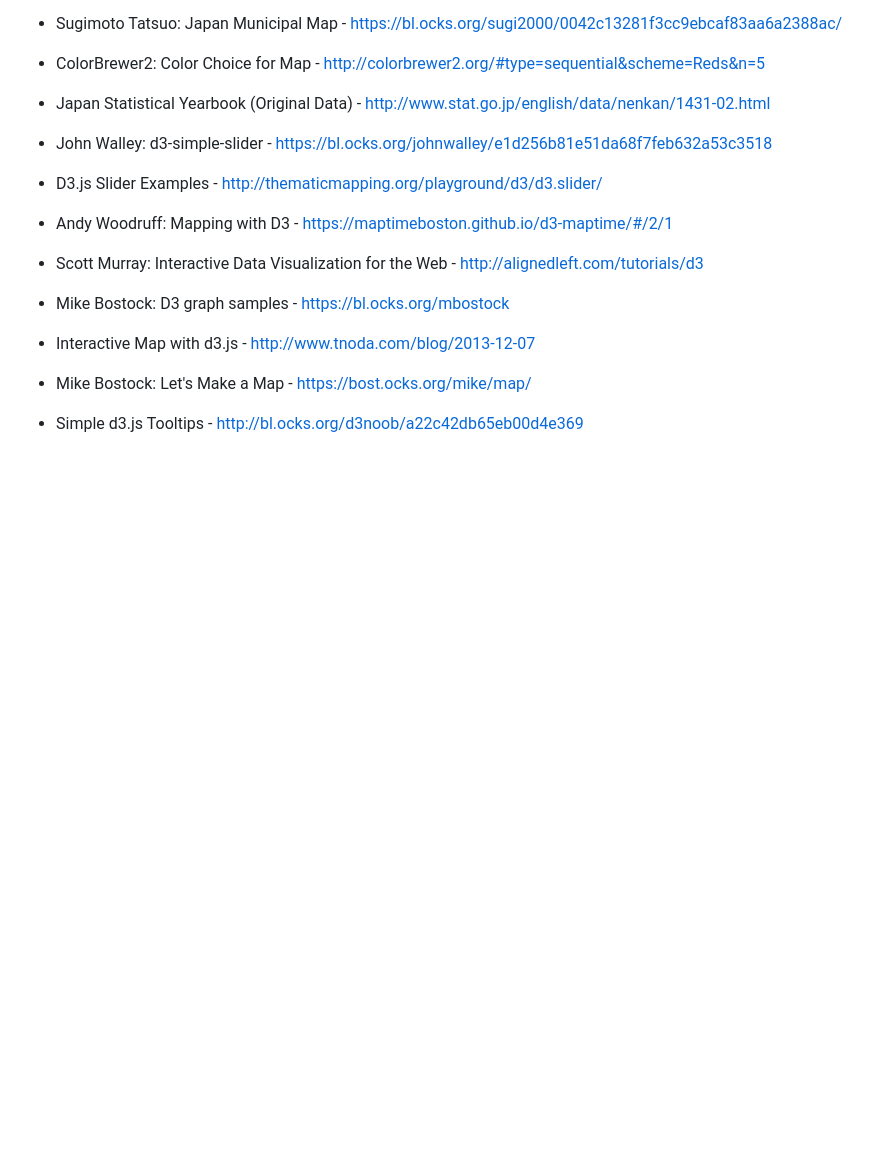
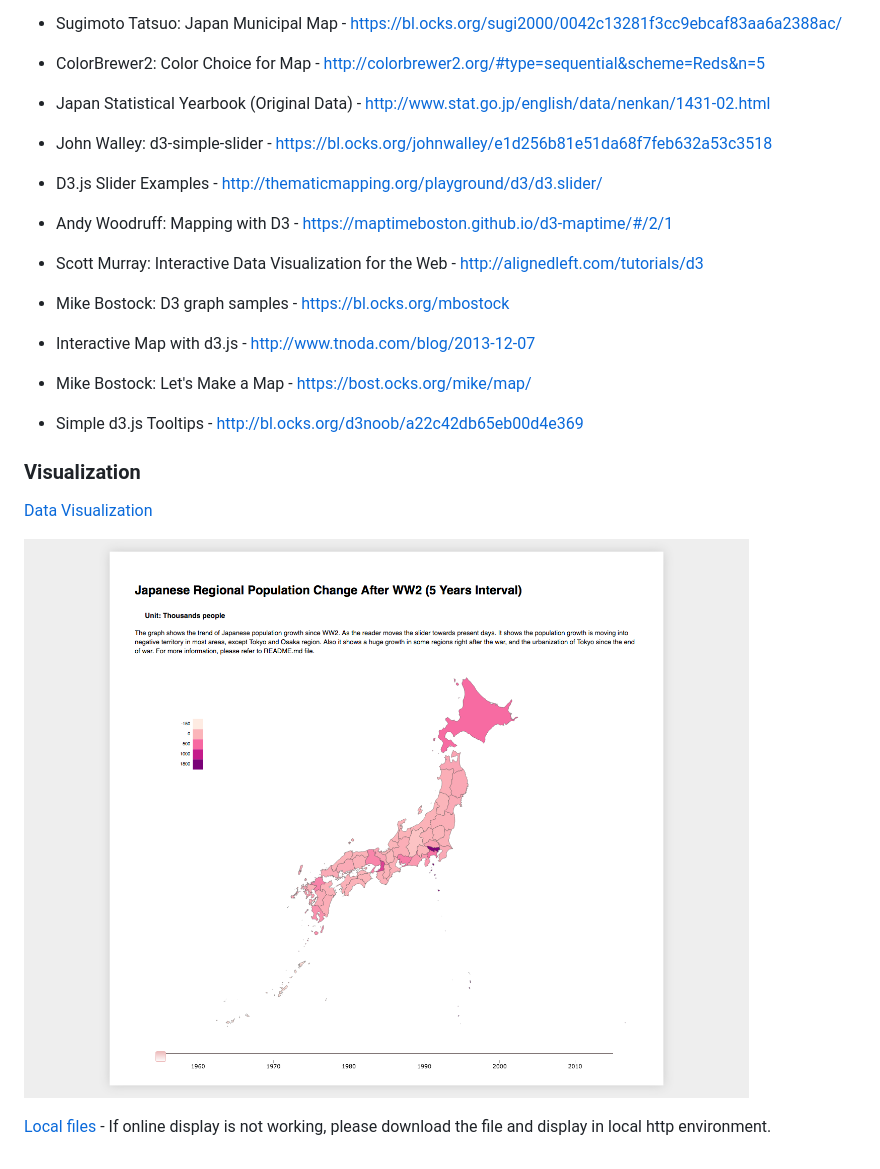
Before and after one commit to yudataguy/Udacity, a Markdown page: data-visualization/README.md, the part around the change. GitHub-like rendering; pictures changed too: data-visualization/screenshot.png (added); blank space fills up the shorter version.

Commit message:
add screenshot

```diff
--- a/data-visualization/README.md
+++ b/data-visualization/README.md
@@ -55,3 +55,11 @@ Many thanks to StackOverflow community for answering my questions on this projec
 * Mike Bostock: Let's Make a Map - https://bost.ocks.org/mike/map/
 
 * Simple d3.js Tooltips - http://bl.ocks.org/d3noob/a22c42db65eb00d4e369
+
+### Visualization ###
+
+[Data Visualization](https://bl.ocks.org/yudataguy/2910dbc93860fd853a524c605e3d2baa)
+
+![Screenshot](screenshot.png)
+
+[Local files](d3_jp.zip) - If online display is not working, please download the file and display in local http environment.
```
